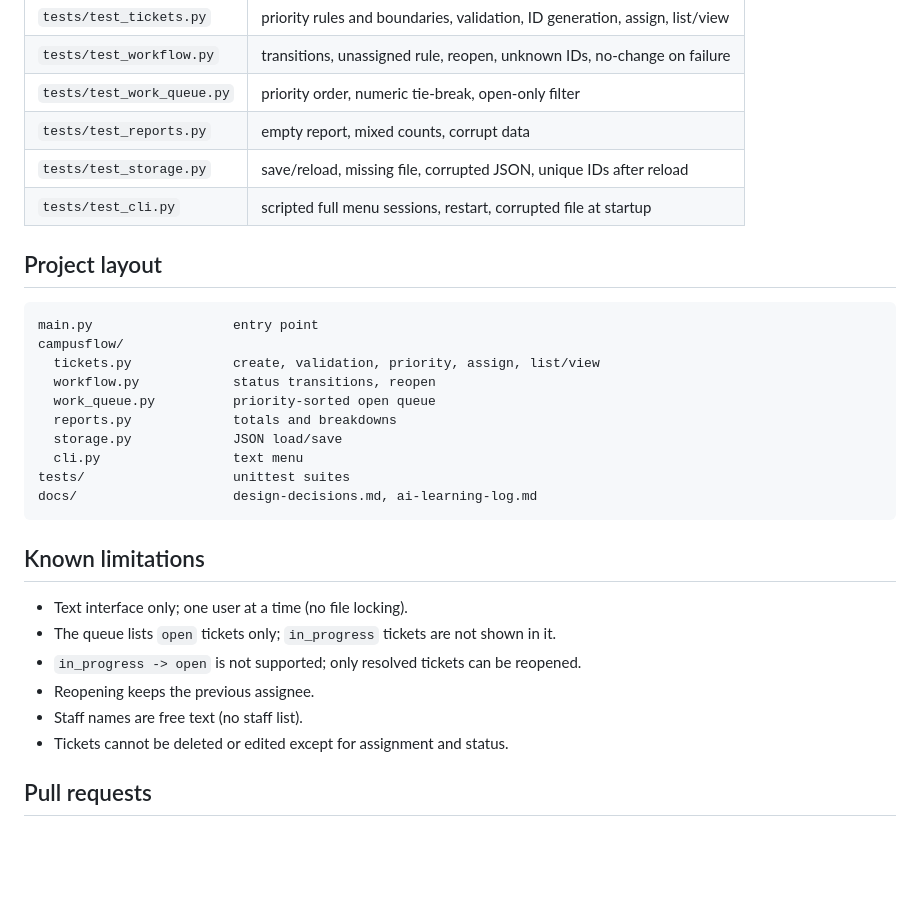
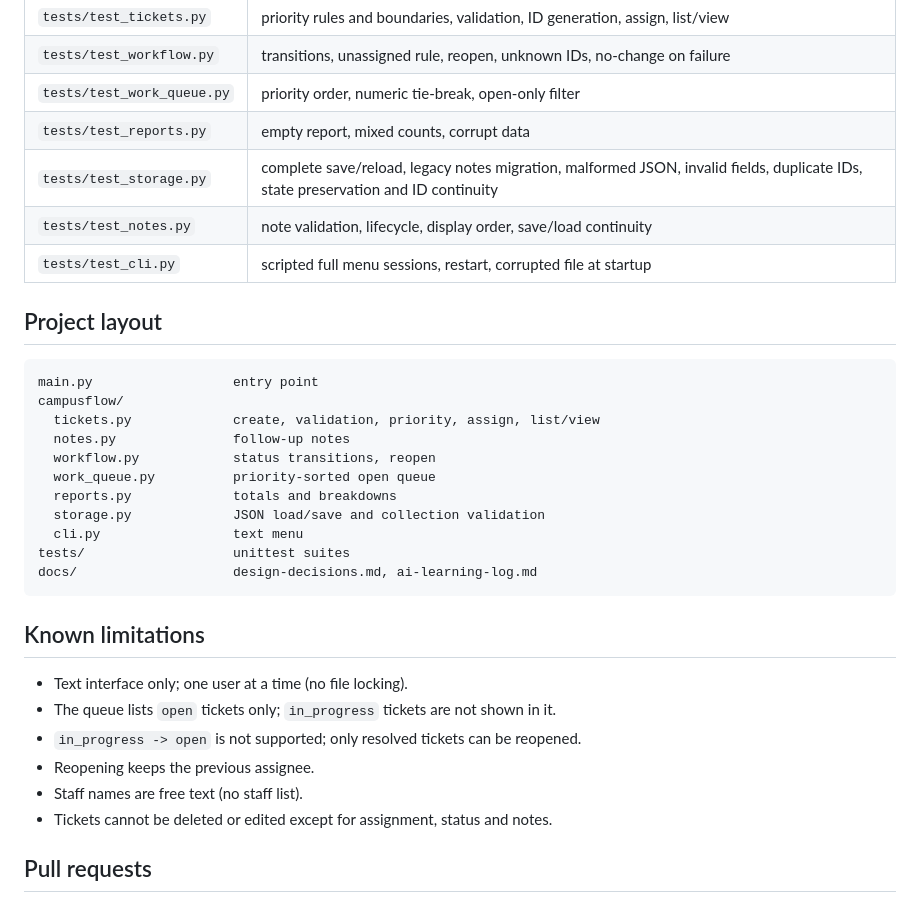
Before and after one commit to Jireh7521/CampusFlow752_Next, a Markdown page: README.md, the part around one of its changes. Rendered like a GitHub page; blank space fills up the shorter version.

```diff
--- a/README.md
+++ b/README.md
@@ -108,7 +123,8 @@ python -m unittest discover -s tests -v
 | `tests/test_workflow.py` | transitions, unassigned rule, reopen, unknown IDs, no-change on failure |
 | `tests/test_work_queue.py` | priority order, numeric tie-break, open-only filter |
 | `tests/test_reports.py` | empty report, mixed counts, corrupt data |
-| `tests/test_storage.py` | save/reload, missing file, corrupted JSON, unique IDs after reload |
+| `tests/test_storage.py` | complete save/reload, legacy notes migration, malformed JSON, invalid fields, duplicate IDs, state preservation and ID continuity |
+| `tests/test_notes.py` | note validation, lifecycle, display order, save/load continuity |
 | `tests/test_cli.py` | scripted full menu sessions, restart, corrupted file at startup |
 
 ## Project layout
@@ -117,10 +133,11 @@ python -m unittest discover -s tests -v
 main.py                  entry point
 campusflow/
   tickets.py             create, validation, priority, assign, list/view
+  notes.py               follow-up notes
   workflow.py            status transitions, reopen
   work_queue.py          priority-sorted open queue
   reports.py             totals and breakdowns
-  storage.py             JSON load/save
+  storage.py             JSON load/save and collection validation
   cli.py                 text menu
 tests/                   unittest suites
 docs/                    design-decisions.md, ai-learning-log.md
@@ -133,7 +150,7 @@ docs/                    design-decisions.md, ai-learning-log.md
 - `in_progress -> open` is not supported; only resolved tickets can be reopened.
 - Reopening keeps the previous assignee.
 - Staff names are free text (no staff list).
-- Tickets cannot be deleted or edited except for assignment and status.
+- Tickets cannot be deleted or edited except for assignment, status and notes.
 
 ## Pull requests
 
```
Also changed, not shown: other parts of README.md (+27 -12 lines).
